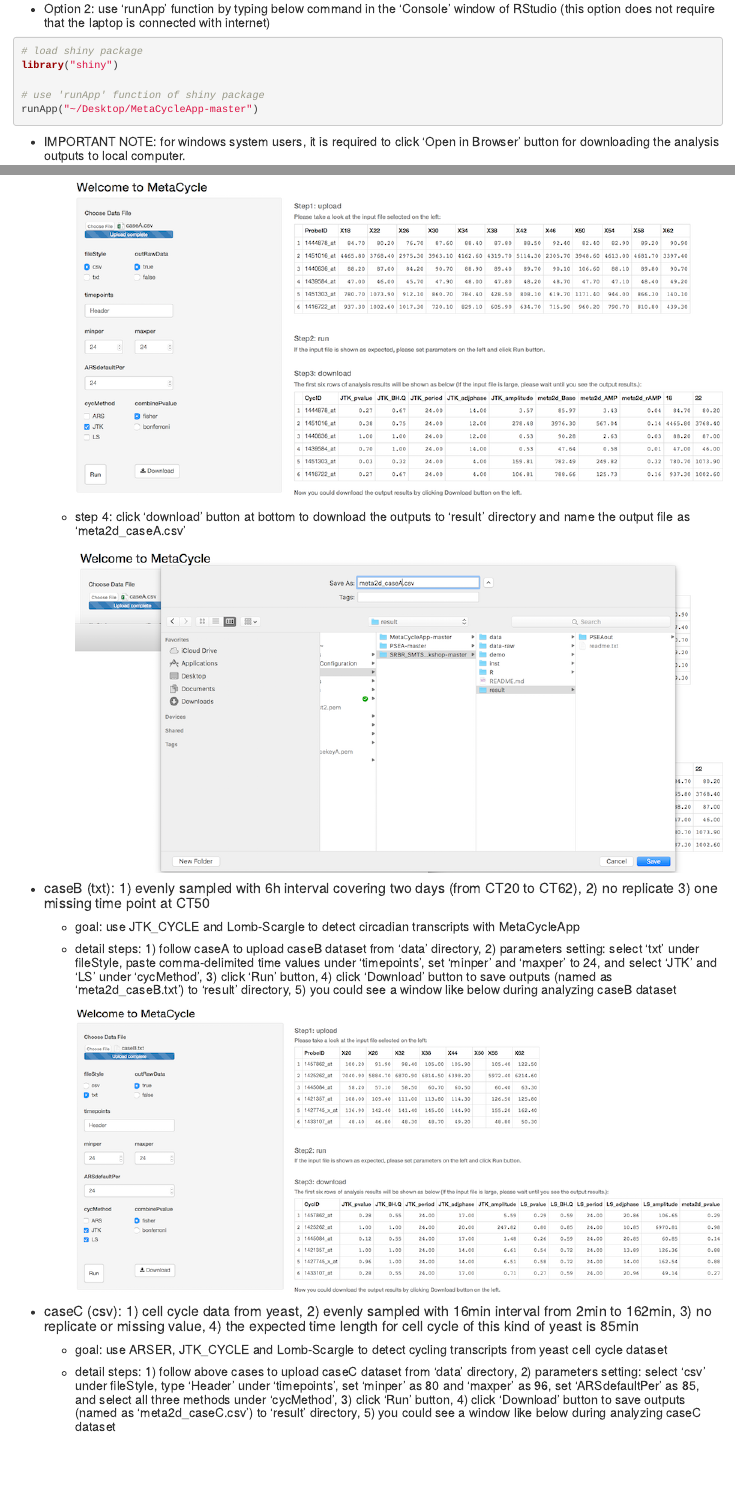
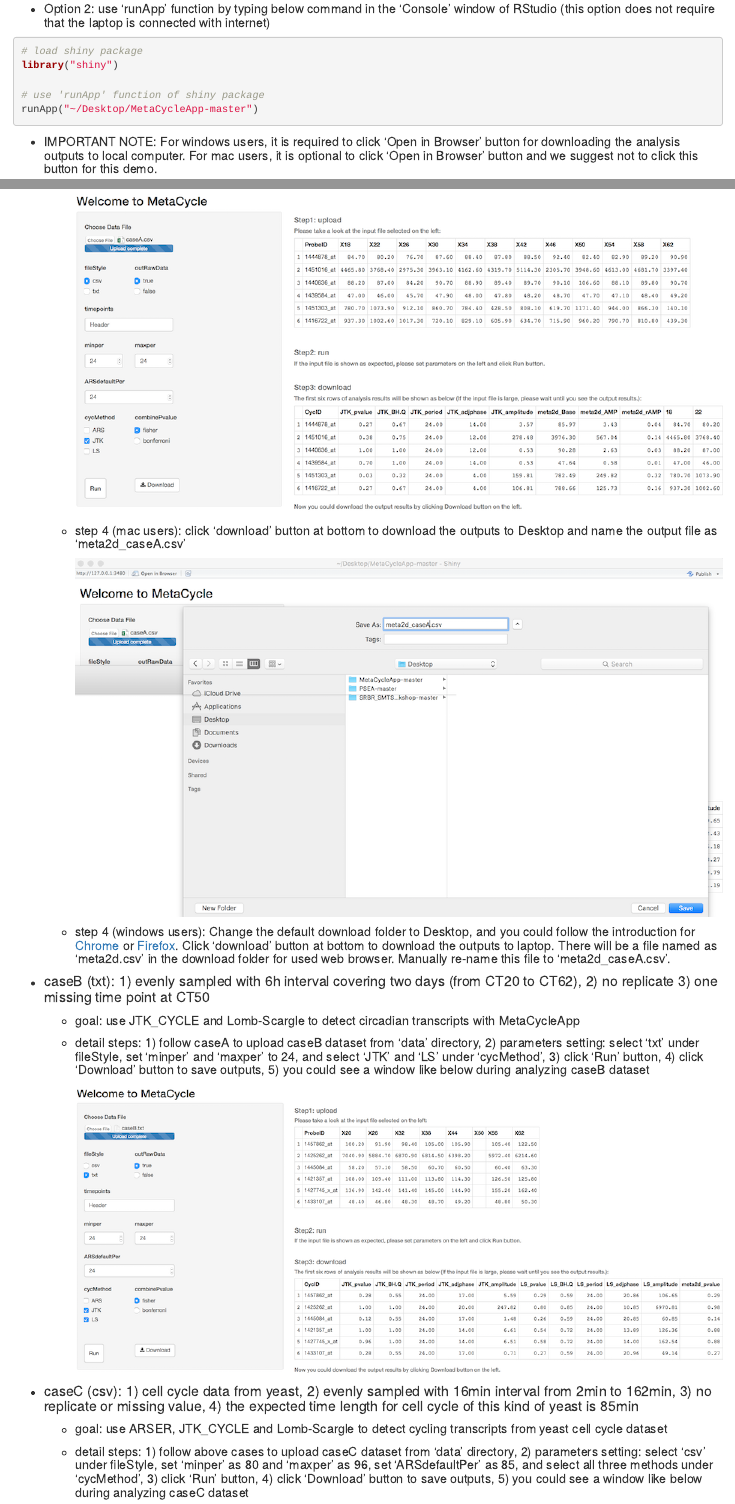
Before and after one commit to gangwug/SRBR_SMTSARworkshop2016, an R Markdown document (demo/demo.Rmd): the page in a window 1100 px wide, from 5240 px down, and a second part further down, joined at a grey line. Rendered offline with R 4.5, knitr and Pandoc, with nearby package versions; some code elsewhere in the file could not run offline.

Commit message:
commit36

````diff
--- a/demo/demo.Rmd
+++ b/demo/demo.Rmd
@@ -280,13 +280,14 @@ library("shiny")
 runApp("~/Desktop/MetaCycleApp-master")
 ```
 
-* ##### IMPORTANT NOTE: for windows system users, it is required to click 'Open in Browser' button for downloading the analysis outputs to local computer.
+* ##### IMPORTANT NOTE: For windows users, it is required to click 'Open in Browser' button for downloading the analysis outputs to local computer. For mac users, it is optional to click 'Open in Browser' button and we suggest not to click this button for this demo.
 
 ![](../inst/images/3-1OpenWeb.png)
 
 * ##### To terminate the web application, just turn off the web application page or click red 'stop' button on top right of 'Console' window of RStudio.
 
 * ##### If the web application is successfully opened, it will show a window like below:
+
 ![](../inst/images/3-1MetaCycleApp.png)
 
 ### 3.2. Analyze three cases with the web application of meta2d
@@ -299,16 +300,17 @@ runApp("~/Desktop/MetaCycleApp-master")
     ![](../inst/images/3-2CaseA_Step2.png)
     + ##### step 3: take a quick check of the analysis results
     ![](../inst/images/3-2CaseA_Step3.png)
-    + ##### step 4: click 'download' button at bottom to download the outputs to 'result' directory and name the output file as 'meta2d_caseA.csv'
-    ![](../inst/images/3-2CaseA_Step4.png)
+    + ##### step 4 (mac users): click 'download' button at bottom to download the outputs to Desktop and name the output file as 'meta2d_caseA.csv'
+    ![](../inst/images/3-2CaseA_Step4Mac.png)
+    + ##### step 4 (windows users): Change the default download folder to Desktop, and you could follow the introduction for [Chrome](https://support.google.com/chrome/answer/95759?co=GENIE.Platform%3DDesktop&hl=en) or [Firefox](http://audible.custhelp.com/app/answers/detail/a_id/4661/~/how-can-i-change-my-download-location-using-firefox%3F). Click 'download' button at bottom to download the outputs to laptop. There will be a file named as 'meta2d.csv' in the download folder for used web browser. Manually re-name this file to 'meta2d_caseA.csv'.
 
 * #### caseB (txt): 1) evenly sampled with 6h interval covering two days (from CT20 to CT62), 2) no replicate 3) one missing time point at CT50
     + ##### goal: use JTK_CYCLE and Lomb-Scargle to detect circadian transcripts with MetaCycleApp
-    + ##### detail steps: 1) follow caseA to upload caseB dataset from 'data' directory, 2) parameters setting: select 'txt' under fileStyle, paste comma-delimited time values under 'timepoints', set 'minper' and 'maxper' to 24, and select 'JTK' and 'LS' under 'cycMethod', 3) click 'Run' button, 4) click 'Download' button to save outputs (named as 'meta2d_caseB.txt') to 'result' directory, 5) you could see a window like below during analyzing caseB dataset
+    + ##### detail steps: 1) follow caseA to upload caseB dataset from 'data' directory, 2) parameters setting: select 'txt' under fileStyle, set 'minper' and 'maxper' to 24, and select 'JTK' and 'LS' under 'cycMethod', 3) click 'Run' button, 4) click 'Download' button to save outputs, 5) you could see a window like below during analyzing caseB dataset
     ![](../inst/images/3-2CaseB.png)
 
 * #### caseC (csv): 1) cell cycle data from yeast, 2) evenly sampled with 16min interval from 2min to 162min, 3) no replicate or missing value, 4) the expected time length for cell cycle of this kind of yeast is 85min
     + ##### goal: use ARSER, JTK_CYCLE and Lomb-Scargle to detect cycling transcripts from yeast cell cycle dataset
-    + ##### detail steps: 1) follow above cases to upload caseC dataset from 'data' directory, 2) parameters setting: select 'csv' under fileStyle, type 'Header' under 'timepoints', set 'minper' as 80 and 'maxper' as 96, set 'ARSdefaultPer' as 85, and select all three methods under 'cycMethod', 3) click 'Run' button, 4) click 'Download' button to save outputs (named as 'meta2d_caseC.csv') to 'result' directory, 5) you could see a window like below during analyzing caseC dataset
+    + ##### detail steps: 1) follow above cases to upload caseC dataset from 'data' directory, 2) parameters setting: select 'csv' under fileStyle, set 'minper' as 80 and 'maxper' as 96, set 'ARSdefaultPer' as 85, and select all three methods under 'cycMethod', 3) click 'Run' button, 4) click 'Download' button to save outputs, 5) you could see a window like below during analyzing caseC dataset
     ![](../inst/images/3-2CaseC.png)
 
````
Also changed, not shown: inst/images/3-2CaseA_Step4.png (deleted), inst/images/3-2CaseA_Step4Mac.png (added), demo/demo.Rmd (6 more changed lines).
